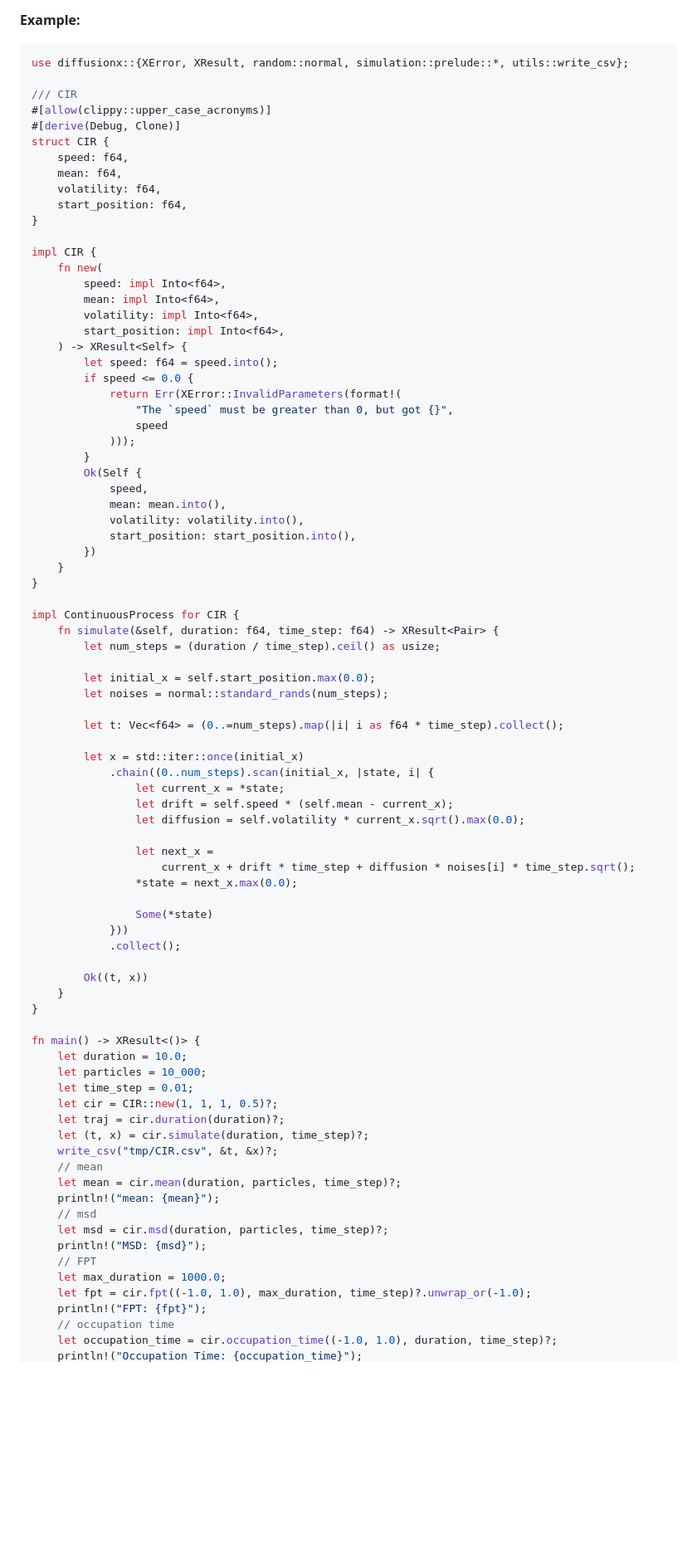
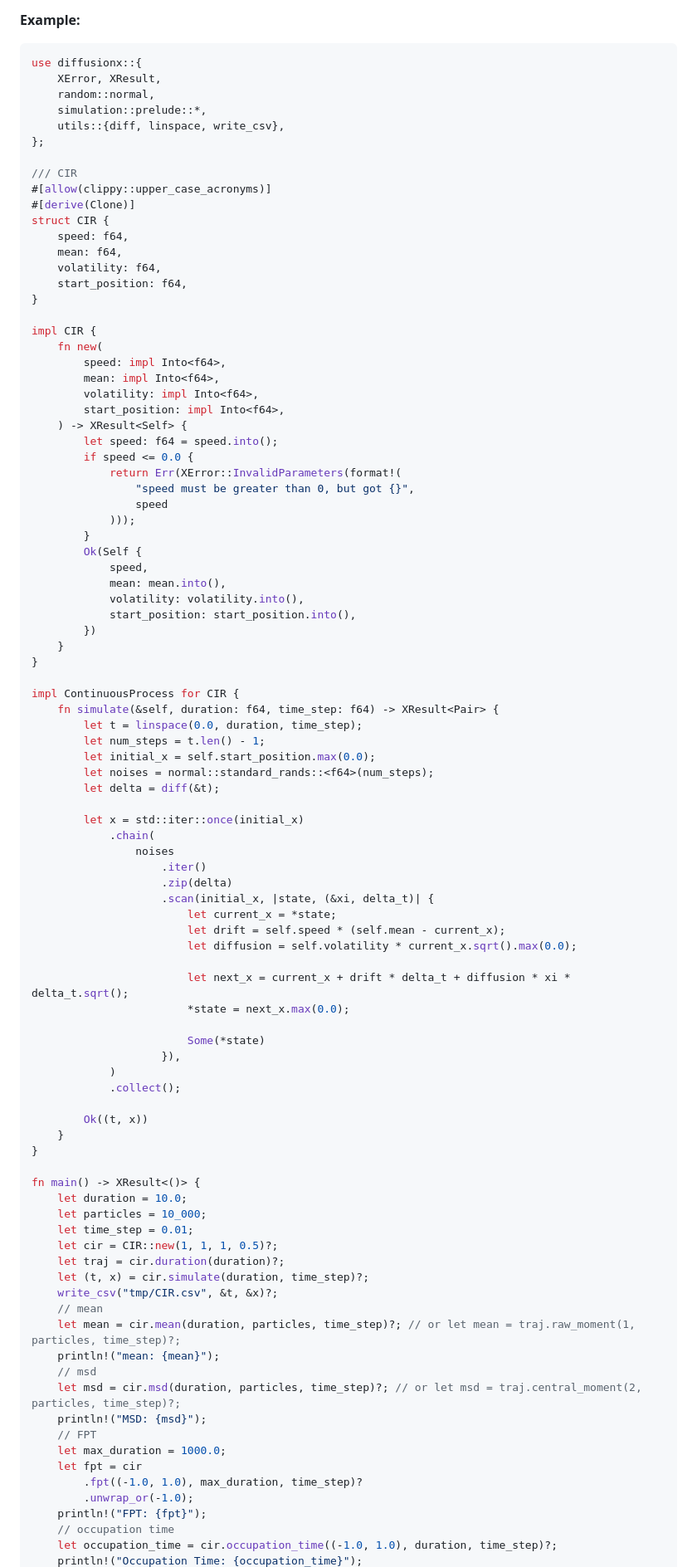
Before and after one commit to tangxiangong/diffusionx, a Markdown page: README.md, the part around one of its changes. Shown at 83% size. Drawn GitHub-style; blank space fills up the shorter version.

````diff
--- a/README.md
+++ b/README.md
@@ -173,11 +174,16 @@ DiffusionX is designed with a trait-based system for high extensibility and perf
 **Example:**
 
 ```rust
-use diffusionx::{XError, XResult, random::normal, simulation::prelude::*, utils::write_csv};
+use diffusionx::{
+    XError, XResult,
+    random::normal,
+    simulation::prelude::*,
+    utils::{diff, linspace, write_csv},
+};
 
 /// CIR
 #[allow(clippy::upper_case_acronyms)]
-#[derive(Debug, Clone)]
+#[derive(Clone)]
 struct CIR {
     speed: f64,
     mean: f64,
@@ -195,7 +201,7 @@ impl CIR {
         let speed: f64 = speed.into();
         if speed <= 0.0 {
             return Err(XError::InvalidParameters(format!(
-                "The `speed` must be greater than 0, but got {}",
+                "speed must be greater than 0, but got {}",
                 speed
             )));
         }
@@ -210,25 +216,28 @@ impl CIR {
 
 impl ContinuousProcess for CIR {
     fn simulate(&self, duration: f64, time_step: f64) -> XResult<Pair> {
-        let num_steps = (duration / time_step).ceil() as usize;
-
+        let t = linspace(0.0, duration, time_step);
+        let num_steps = t.len() - 1;
         let initial_x = self.start_position.max(0.0);
-        let noises = normal::standard_rands(num_steps);
-
-        let t: Vec<f64> = (0..=num_steps).map(|i| i as f64 * time_step).collect();
+        let noises = normal::standard_rands::<f64>(num_steps);
+        let delta = diff(&t);
 
         let x = std::iter::once(initial_x)
-            .chain((0..num_steps).scan(initial_x, |state, i| {
-                let current_x = *state;
-                let drift = self.speed * (self.mean - current_x);
-                let diffusion = self.volatility * current_x.sqrt().max(0.0);
+            .chain(
+                noises
+                    .iter()
+                    .zip(delta)
+                    .scan(initial_x, |state, (&xi, delta_t)| {
+                        let current_x = *state;
+                        let drift = self.speed * (self.mean - current_x);
+                        let diffusion = self.volatility * current_x.sqrt().max(0.0);
 
-                let next_x =
-                    current_x + drift * time_step + diffusion * noises[i] * time_step.sqrt();
-                *state = next_x.max(0.0);
+                        let next_x = current_x + drift * delta_t + diffusion * xi * delta_t.sqrt();
+                        *state = next_x.max(0.0);
 
-                Some(*state)
-            }))
+                        Some(*state)
+                    }),
+            )
             .collect();
 
         Ok((t, x))
@@ -244,14 +253,16 @@ fn main() -> XResult<()> {
     let (t, x) = cir.simulate(duration, time_step)?;
     write_csv("tmp/CIR.csv", &t, &x)?;
     // mean
-    let mean = cir.mean(duration, particles, time_step)?;
+    let mean = cir.mean(duration, particles, time_step)?; // or let mean = traj.raw_moment(1, particles, time_step)?;
     println!("mean: {mean}");
     // msd
-    let msd = cir.msd(duration, particles, time_step)?;
+    let msd = cir.msd(duration, particles, time_step)?; // or let msd = traj.central_moment(2, particles, time_step)?;
     println!("MSD: {msd}");
     // FPT
     let max_duration = 1000.0;
-    let fpt = cir.fpt((-1.0, 1.0), max_duration, time_step)?.unwrap_or(-1.0);
+    let fpt = cir
+        .fpt((-1.0, 1.0), max_duration, time_step)?
+        .unwrap_or(-1.0);
     println!("FPT: {fpt}");
     // occupation time
     let occupation_time = cir.occupation_time((-1.0, 1.0), duration, time_step)?;
````
Also changed, not shown: other parts of README.md (+3 -1 lines), README-zh.md (+39 -29 lines).
